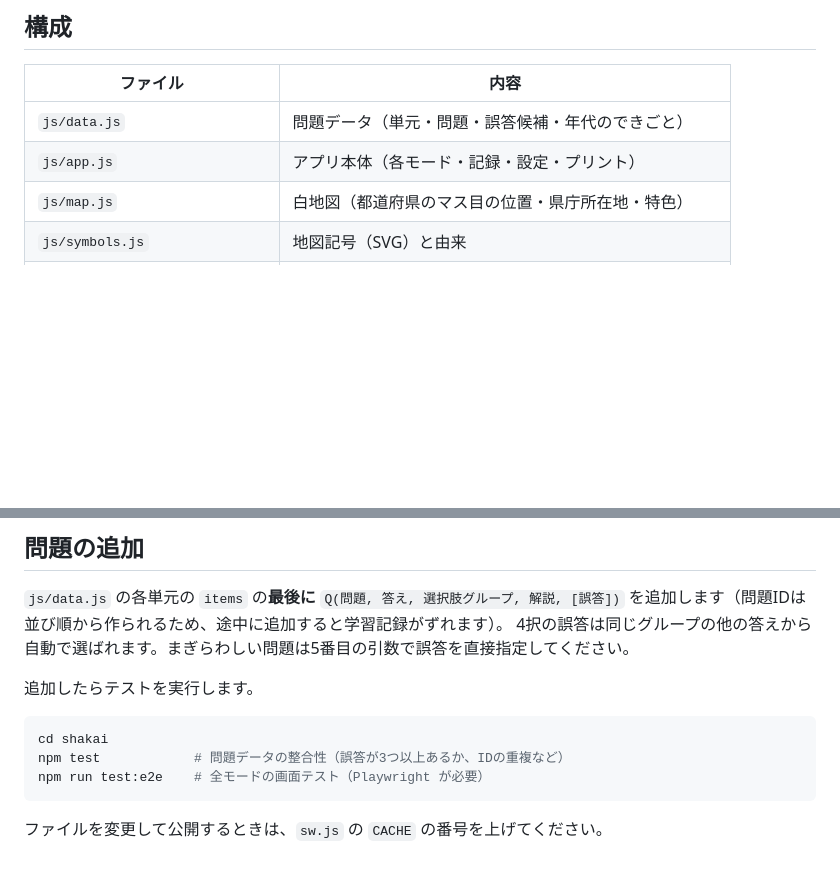
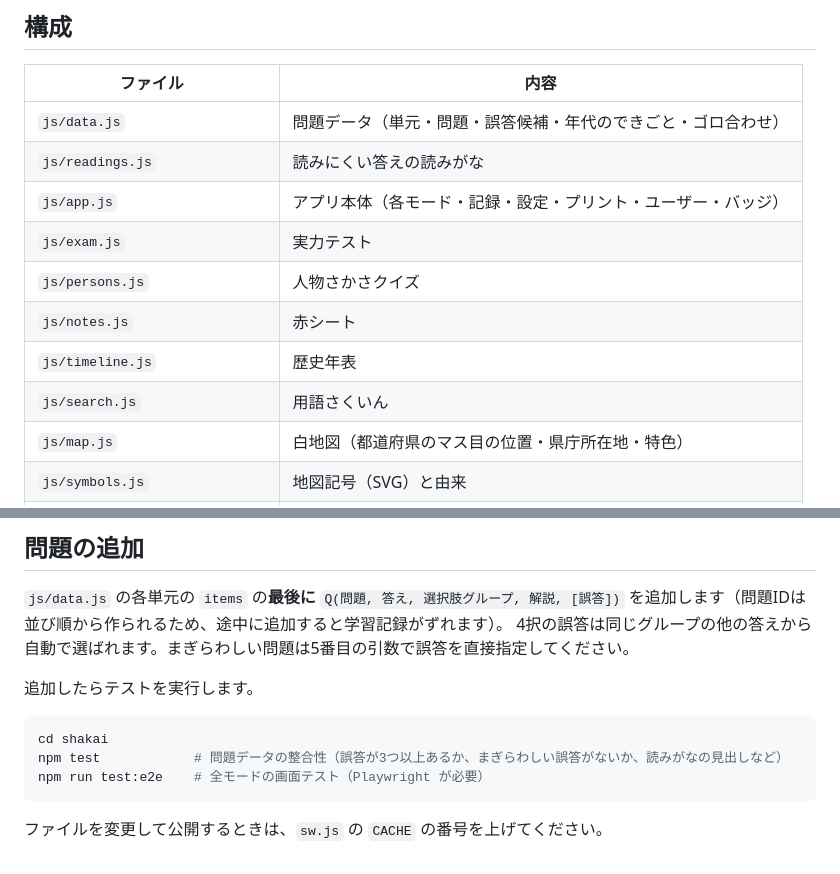
Before and after one commit to gokusan-maker/-, a Markdown page: README.md, 2 parts joined by grey strips. GitHub-like rendering; blank space fills up the shorter version.

````diff
--- a/README.md
+++ b/README.md
@@ -77,8 +91,14 @@ cd shakai && python3 -m http.server 8000   # → http://localhost:8000
 ## 構成
 | ファイル | 内容 |
 | --- | --- |
-| `js/data.js` | 問題データ（単元・問題・誤答候補・年代のできごと） |
-| `js/app.js` | アプリ本体（各モード・記録・設定・プリント） |
+| `js/data.js` | 問題データ（単元・問題・誤答候補・年代のできごと・ゴロ合わせ） |
+| `js/readings.js` | 読みにくい答えの読みがな |
+| `js/app.js` | アプリ本体（各モード・記録・設定・プリント・ユーザー・バッジ） |
+| `js/exam.js` | 実力テスト |
+| `js/persons.js` | 人物さかさクイズ |
+| `js/notes.js` | 赤シート |
+| `js/timeline.js` | 歴史年表 |
+| `js/search.js` | 用語さくいん |
 | `js/map.js` | 白地図（都道府県のマス目の位置・県庁所在地・特色） |
 | `js/symbols.js` | 地図記号（SVG）と由来 |
 | `js/climate.js` | 雨温図（気象庁の平年値1991〜2020年をもとにした概数） |
@@ -93,7 +113,7 @@ cd shakai && python3 -m http.server 8000   # → http://localhost:8000
 
 ```sh
 cd shakai
-npm test            # 問題データの整合性（誤答が3つ以上あるか、IDの重複など）
+npm test            # 問題データの整合性（誤答が3つ以上あるか、まぎらわしい誤答がないか、読みがなの見出しなど）
 npm run test:e2e    # 全モードの画面テスト（Playwright が必要）
 ```
 
````
Also changed, not shown: other parts of README.md (+21 -7 lines).
